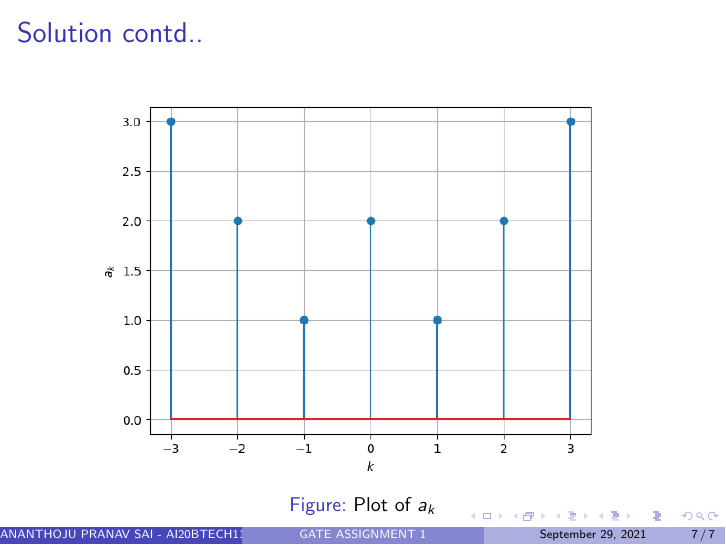
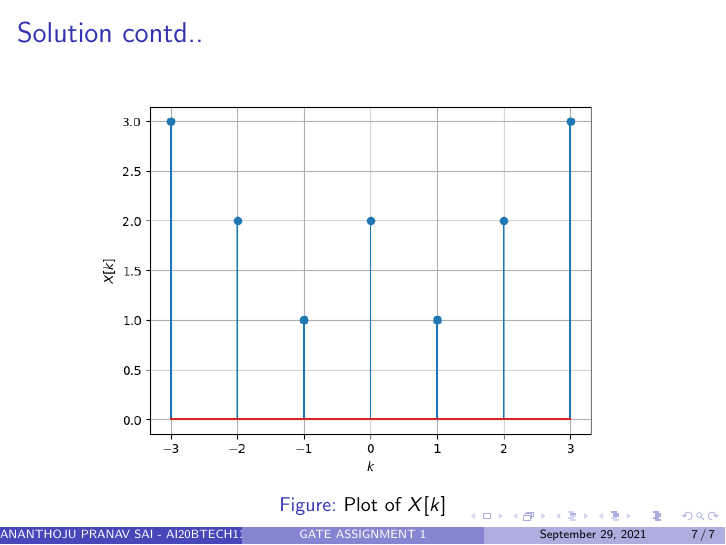
Before and after one commit to Ananthoju-Pranav-Sai/EE3900, LaTeX slides (Gate_Assignment_1_presentation/main.tex): page 7 of 7. Compiled offline with pdfLaTeX.

Commit message:
Add files via upload

```diff
--- a/Gate_Assignment_1_presentation/main.tex
+++ b/Gate_Assignment_1_presentation/main.tex
@@ -128,7 +128,7 @@ $\therefore$ Average power is :
 \begin{figure}[!h]
          \centering
          \includegraphics[width=10cm]{plot.png}
-         \caption{Plot of $a_k$}
+         \caption{Plot of $X[k]$}
          \label{plot}
 \end{figure}
 \end{frame}
```
Also changed, not shown: Gate_Assignment_1_presentation/Gate_Assignment_1_Presentation.pdf, Gate_Assignment_1_presentation/plot.png.
